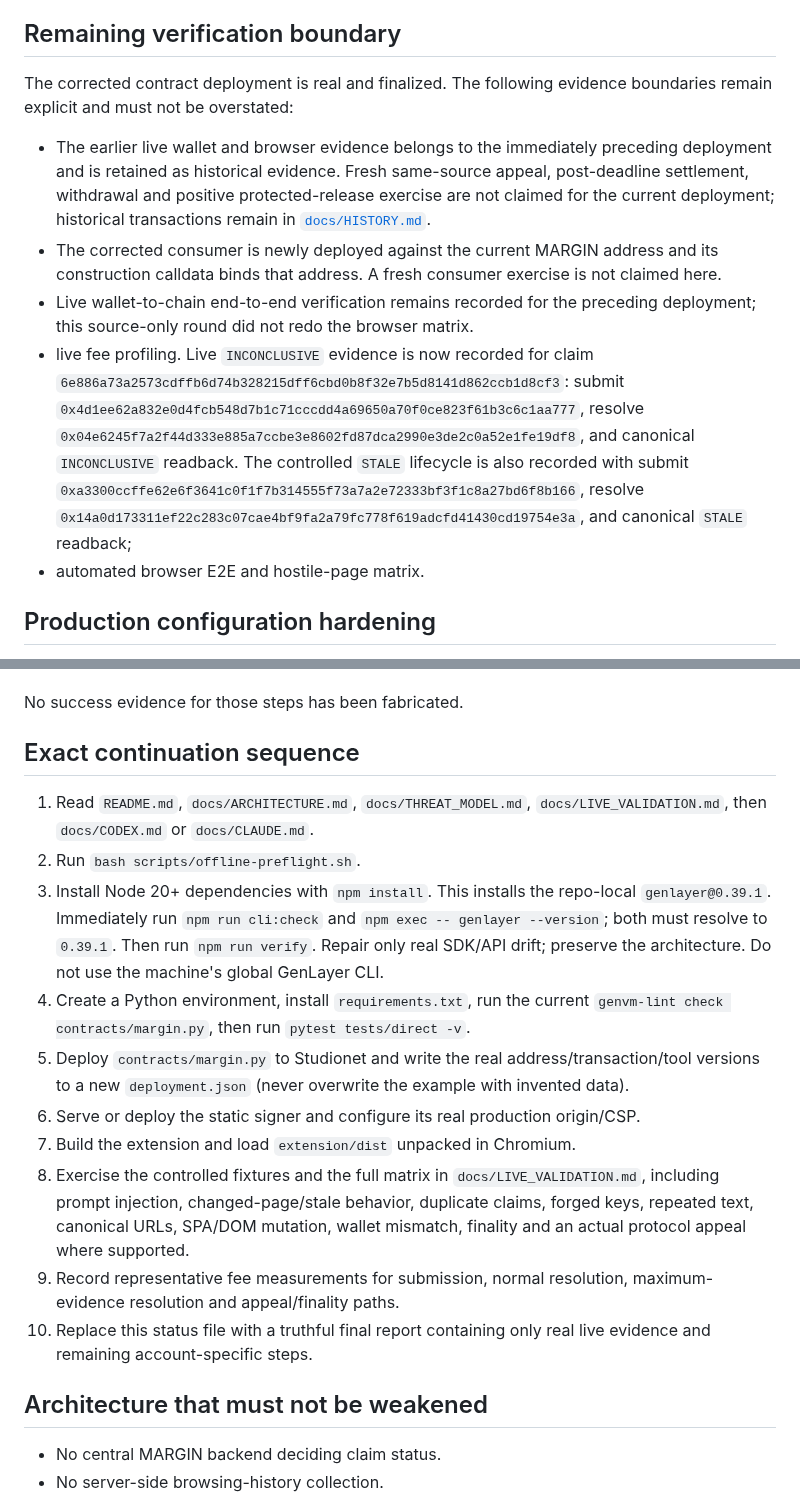
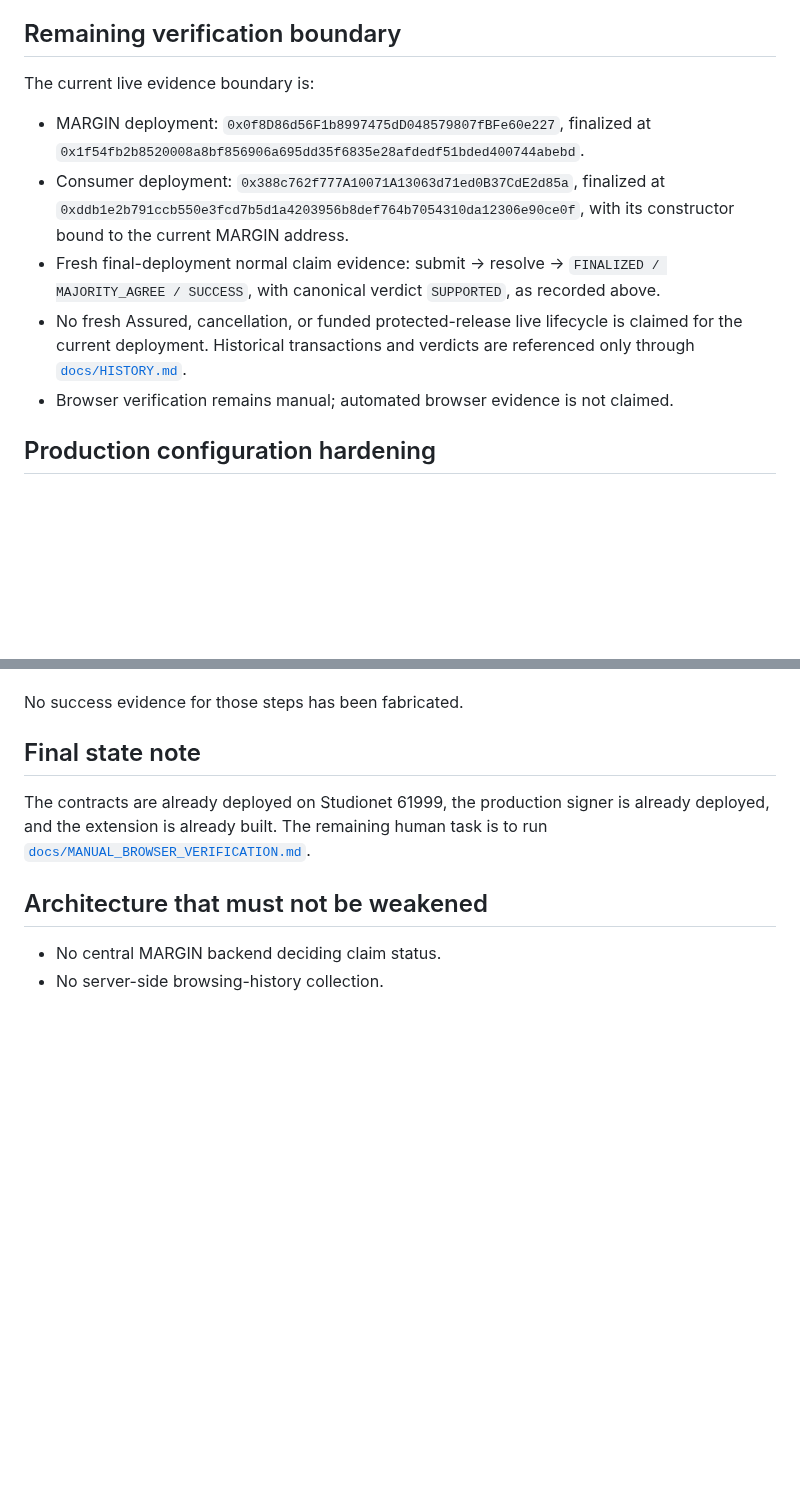
Before and after one commit to ometere123/margin, a Markdown page: docs/FINAL_HANDOFF.md, 2 parts joined by grey strips. GitHub-like rendering; blank space fills up the shorter version.

Commit message:
Clarify final handoff evidence boundary

```diff
--- a/docs/FINAL_HANDOFF.md
+++ b/docs/FINAL_HANDOFF.md
@@ -74,13 +74,13 @@ Run `bash scripts/offline-preflight.sh` immediately after unzipping to repeat th
 
 ## Remaining verification boundary
 
-The corrected contract deployment is real and finalized. The following evidence boundaries remain explicit and must not be overstated:
+The current live evidence boundary is:
 
-- The earlier live wallet and browser evidence belongs to the immediately preceding deployment and is retained as historical evidence. Fresh same-source appeal, post-deadline settlement, withdrawal and positive protected-release exercise are not claimed for the current deployment; historical transactions remain in [`docs/HISTORY.md`](HISTORY.md).
-- The corrected consumer is newly deployed against the current MARGIN address and its construction calldata binds that address. A fresh consumer exercise is not claimed here.
-- Live wallet-to-chain end-to-end verification remains recorded for the preceding deployment; this source-only round did not redo the browser matrix.
-- live fee profiling. Live `INCONCLUSIVE` evidence is now recorded for claim `6e886a73a2573cdffb6d74b328215dff6cbd0b8f32e7b5d8141d862ccb1d8cf3`: submit `0x4d1ee62a832e0d4fcb548d7b1c71cccdd4a69650a70f0ce823f61b3c6c1aa777`, resolve `0x04e6245f7a2f44d333e885a7ccbe3e8602fd87dca2990e3de2c0a52e1fe19df8`, and canonical `INCONCLUSIVE` readback. The controlled `STALE` lifecycle is also recorded with submit `0xa3300ccffe62e6f3641c0f1f7b314555f73a7a2e72333bf3f1c8a27bd6f8b166`, resolve `0x14a0d173311ef22c283c07cae4bf9fa2a79fc778f619adcfd41430cd19754e3a`, and canonical `STALE` readback;
-- automated browser E2E and hostile-page matrix.
+- MARGIN deployment: `0x0f8D86d56F1b8997475dD048579807fBFe60e227`, finalized at `0x1f54fb2b8520008a8bf856906a695dd35f6835e28afdedf51bded400744abebd`.
+- Consumer deployment: `0x388c762f777A10071A13063d71ed0B37CdE2d85a`, finalized at `0xddb1e2b791ccb550e3fcd7b5d1a4203956b8def764b7054310da12306e90ce0f`, with its constructor bound to the current MARGIN address.
+- Fresh final-deployment normal claim evidence: submit → resolve → `FINALIZED / MAJORITY_AGREE / SUCCESS`, with canonical verdict `SUPPORTED`, as recorded above.
+- No fresh Assured, cancellation, or funded protected-release live lifecycle is claimed for the current deployment. Historical transactions and verdicts are referenced only through [`docs/HISTORY.md`](HISTORY.md).
+- Browser verification remains manual; automated browser evidence is not claimed.
 
 ## Production configuration hardening
 
@@ -92,18 +92,9 @@ The same SDK's Studio finalization response is shaped differently from older rec
 
 No success evidence for those steps has been fabricated.
 
-## Exact continuation sequence
+## Final state note
 
-1. Read `README.md`, `docs/ARCHITECTURE.md`, `docs/THREAT_MODEL.md`, `docs/LIVE_VALIDATION.md`, then `docs/CODEX.md` or `docs/CLAUDE.md`.
-2. Run `bash scripts/offline-preflight.sh`.
-3. Install Node 20+ dependencies with `npm install`. This installs the repo-local `genlayer@0.39.1`. Immediately run `npm run cli:check` and `npm exec -- genlayer --version`; both must resolve to `0.39.1`. Then run `npm run verify`. Repair only real SDK/API drift; preserve the architecture. Do not use the machine's global GenLayer CLI.
-4. Create a Python environment, install `requirements.txt`, run the current `genvm-lint check contracts/margin.py`, then run `pytest tests/direct -v`.
-5. Deploy `contracts/margin.py` to Studionet and write the real address/transaction/tool versions to a new `deployment.json` (never overwrite the example with invented data).
-6. Serve or deploy the static signer and configure its real production origin/CSP.
-7. Build the extension and load `extension/dist` unpacked in Chromium.
-8. Exercise the controlled fixtures and the full matrix in `docs/LIVE_VALIDATION.md`, including prompt injection, changed-page/stale behavior, duplicate claims, forged keys, repeated text, canonical URLs, SPA/DOM mutation, wallet mismatch, finality and an actual protocol appeal where supported.
-9. Record representative fee measurements for submission, normal resolution, maximum-evidence resolution and appeal/finality paths.
-10. Replace this status file with a truthful final report containing only real live evidence and remaining account-specific steps.
+The contracts are already deployed on Studionet 61999, the production signer is already deployed, and the extension is already built. The remaining human task is to run [`docs/MANUAL_BROWSER_VERIFICATION.md`](MANUAL_BROWSER_VERIFICATION.md).
 
 ## Architecture that must not be weakened
 
```
